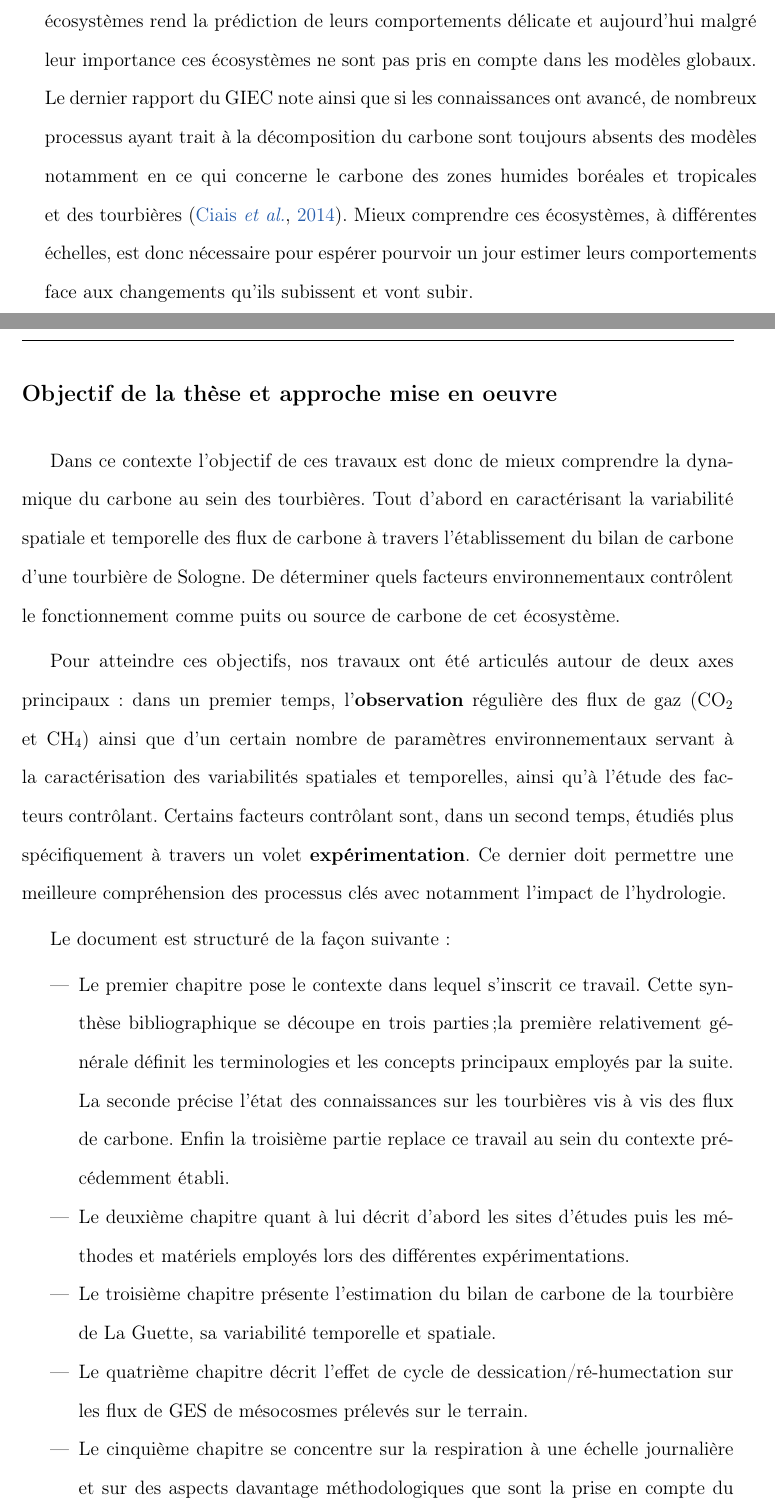
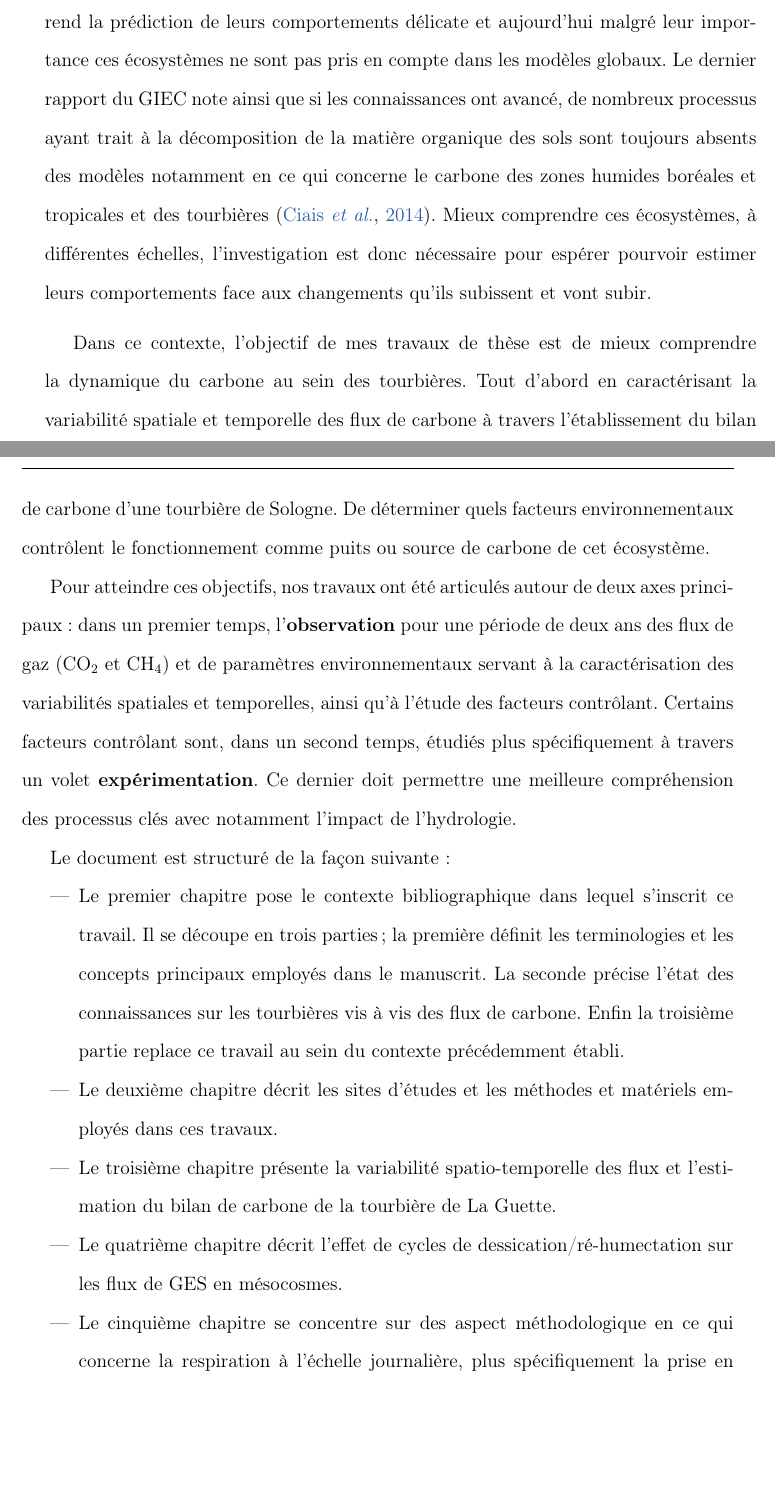
Before and after one commit to dangelob/manuscript, a LaTeX thesis (phdthesis.tex, which reads content/introduction.tex): two parts of pages 19 and 20 of 197 before the commit and two parts of pages 19 and 20 of 195 after it, joined at a grey line, cut so that both start at the same text, the shorter picture padded with empty space. Compiled offline with pdfLaTeX.

Commit message:
correction intro manu

```diff
--- a/content/introduction.tex
+++ b/content/introduction.tex
@@ -46,7 +46,7 @@ Autrefois étudiés pour les propriétés de combustible de la tourbe, Les tourb
 Parmi toutes ces questions, celle du devenir de ce stock de carbone reste incertaine.
 La variabilité de ces écosystèmes rend la prédiction de leurs comportements délicate et aujourd'hui malgré leur importance ces écosystèmes ne sont pas pris en compte dans les modèles globaux.
-Le dernier rapport du GIEC note ainsi que si les connaissances ont avancé, de nombreux processus ayant trait à la décomposition du carbone sont toujours absents des modèles notamment en ce qui concerne le carbone des zones humides boréales et tropicales et des tourbières \citep{Ciais2014}.
-Mieux comprendre ces écosystèmes, à différentes échelles, est donc nécessaire pour espérer pourvoir un jour estimer leurs comportements face aux changements qu'ils subissent et vont subir.
+Le dernier rapport du GIEC note ainsi que si les connaissances ont avancé, de nombreux processus ayant trait à la décomposition de la matière organique des sols sont toujours absents des modèles notamment en ce qui concerne le carbone des zones humides boréales et tropicales et des tourbières \citep{Ciais2014}.
+Mieux comprendre ces écosystèmes, à différentes échelles, l'investigation est donc nécessaire pour espérer pourvoir estimer leurs comportements face aux changements qu'ils subissent et vont subir.
 
 %Le \coo est un gaz à effet de serre (GES) et son accumulation dans l'atmosphère... \textbf{force ? comparaison ? explication effet de serre ?}
 %Car si à l'époque les concentration en \coo étaient inférieures à 320~ppm (partie par millions) elles ont dépassé, au printemps 2014, la barre symbolique des 400~ppm selon un communiqué de l'Organisation Météorologique Mondiale. Les concentrations pré-industrielles (avant 1800) sont quant à elles généralement estimées à 280 ppm \cite{Siegenthaler1987}.
@@ -86,19 +86,19 @@ Mieux comprendre ces écosystèmes, à différentes échelles, est donc nécessa
 
 
 
-\subsection*{Objectif de la thèse et approche mise en oeuvre}
+%\subsection*{Objectif de la thèse et approche mise en oeuvre}
 
 %Dans ce contexte l'objectif de ces travaux est de comprendre la dynamique des flux de carbone.
 %Principalement le \coo qu'il soit gazeux, dissout ou particulaire et le \chh.
 %Notamment caractériser la variabilité spatiale et temporelle et déterminer quels sont les facteurs de contrôles dominants.
 
-Dans ce contexte l'objectif de ces travaux est donc de mieux comprendre la dynamique du carbone au sein des tourbières.
+Dans ce contexte, l'objectif de mes travaux de thèse est de mieux comprendre la dynamique du carbone au sein des tourbières.
 Tout d'abord en caractérisant la variabilité spatiale et temporelle des flux de carbone à travers l'établissement du bilan de carbone d'une tourbière de Sologne.
 De déterminer quels facteurs environnementaux contrôlent le fonctionnement comme puits ou source de carbone de cet écosystème.
 %Enfin construire, dans un esprit de synthèse et d'ouverture et à l'aide des connaissances acquises, un modèle intégrateur permettant un lien avec les modèles globaux et notamment ORCHIDE, afin que ces écosystèmes puissent être pris en compte à cette échelle.
 
 Pour atteindre ces objectifs, nos travaux ont été articulés autour de deux axes principaux :
-dans un premier temps, l'\textbf{observation} régulière des flux de gaz (\coo et \chh) ainsi que d'un certain nombre de paramètres environnementaux servant à la caractérisation des variabilités spatiales et temporelles, ainsi qu'à l'étude des facteurs contrôlant.
+dans un premier temps, l'\textbf{observation} pour une période de deux ans des flux de gaz (\coo et \chh) et de paramètres environnementaux servant à la caractérisation des variabilités spatiales et temporelles, ainsi qu'à l'étude des facteurs contrôlant.
 Certains facteurs contrôlant sont, dans un second temps, étudiés plus spécifiquement à travers un volet \textbf{expérimentation}.
 Ce dernier doit permettre une meilleure compréhension des processus clés avec notamment l'impact de l'hydrologie.
 %Enfin un troisième volet axé sur la \textbf{modélisation}, avec le développement d'un modèle le plus mécaniste possible.
@@ -107,15 +107,15 @@ Ce dernier doit permettre une meilleure compréhension des processus clés avec
 % Contenu des chapitres de la thèse .
 Le document est structuré de la façon suivante :
 \begin{itemize}
-\item Le premier chapitre pose le contexte dans lequel s'inscrit ce travail.
-Cette synthèse bibliographique se découpe en trois parties ;la première relativement générale définit les terminologies et les concepts principaux employés par la suite.
+\item Le premier chapitre pose le contexte bibliographique dans lequel s'inscrit ce travail.
+Il se découpe en trois parties ; la première définit les terminologies et les concepts principaux employés dans le manuscrit.
 La seconde précise l'état des connaissances sur les tourbières vis à vis des flux de carbone.
 Enfin la troisième partie replace ce travail au sein du contexte précédemment établi.
-\item Le deuxième chapitre quant à lui décrit d'abord les sites d'études puis les méthodes et matériels employés lors des différentes expérimentations.
-\item Le troisième chapitre présente l'estimation du bilan de carbone de la tourbière de La Guette, sa variabilité temporelle et spatiale.
-\item Le quatrième chapitre décrit l'effet de cycle de dessication/ré-humectation sur les flux de GES de mésocosmes prélevés sur le terrain.
-\item Le cinquième chapitre se concentre sur la respiration à une échelle journalière et sur des aspects davantage méthodologiques que sont la prise en compte du temps de latence entre la vague de chaleur et les flux, et la différence entre les mesures faites le jour et la nuit.
-\item Enfin la dernière partie du document est une synthèse des travaux réalisés, de leurs résultats, suivie d'une ouverture vers les perspectives que ce travail apporte.
+\item Le deuxième chapitre décrit les sites d'études et les méthodes et matériels employés dans ces travaux.
+\item Le troisième chapitre présente la variabilité spatio-temporelle des flux et l'estimation du bilan de carbone de la tourbière de La Guette.
+\item Le quatrième chapitre décrit l'effet de cycles de dessication/ré-humectation sur les flux de GES en mésocosmes.
+\item Le cinquième chapitre se concentre sur des aspect méthodologique en ce qui concerne la respiration à l'échelle journalière, plus spécifiquement la prise en compte du temps de latence entre la vague de chaleur et les flux, et la différence entre les mesures faites le jour et la nuit.
+\item Enfin la dernière partie du document présente la synthèse et l'interprétation des résultats obtenus, ainsi que les perspectives de ce travail.
 %Le chapitre 1 est une synthèse bibliographique, un état de l'art des connaissances liées au sujet.
 %Les chapitres 2 et 3 rassemblent les travaux du volet observation, ils concernent respectivement le suivi XX et le suivi YY
 %Les chapitres 4 et 5 développent la partie expérimentale à travers l'impact d'un assèchement et celui d'un rehaussement du niveau de l'eau.
```
Also changed, not shown: manuscript.bib (+15 -1 lines), content/introduction.tex (14 more changed lines).
